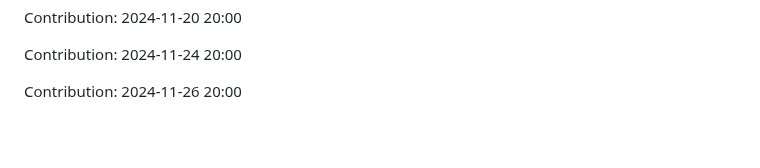
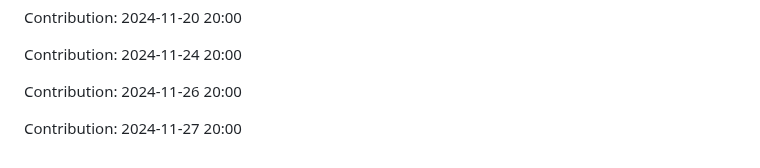
Before and after one commit to sohamgoswami07/AI-Tic-Tac-Toe, a Markdown page: README.md, the part around the change. Drawn GitHub-style; blank space fills up the shorter version.

Commit message:
"Contribution: 2024-11-27 20:00"

```diff
--- a/README.md
+++ b/README.md
@@ -333,3 +333,5 @@ Contribution: 2024-11-20 20:00
 Contribution: 2024-11-24 20:00
 
 Contribution: 2024-11-26 20:00
+
+Contribution: 2024-11-27 20:00
```
